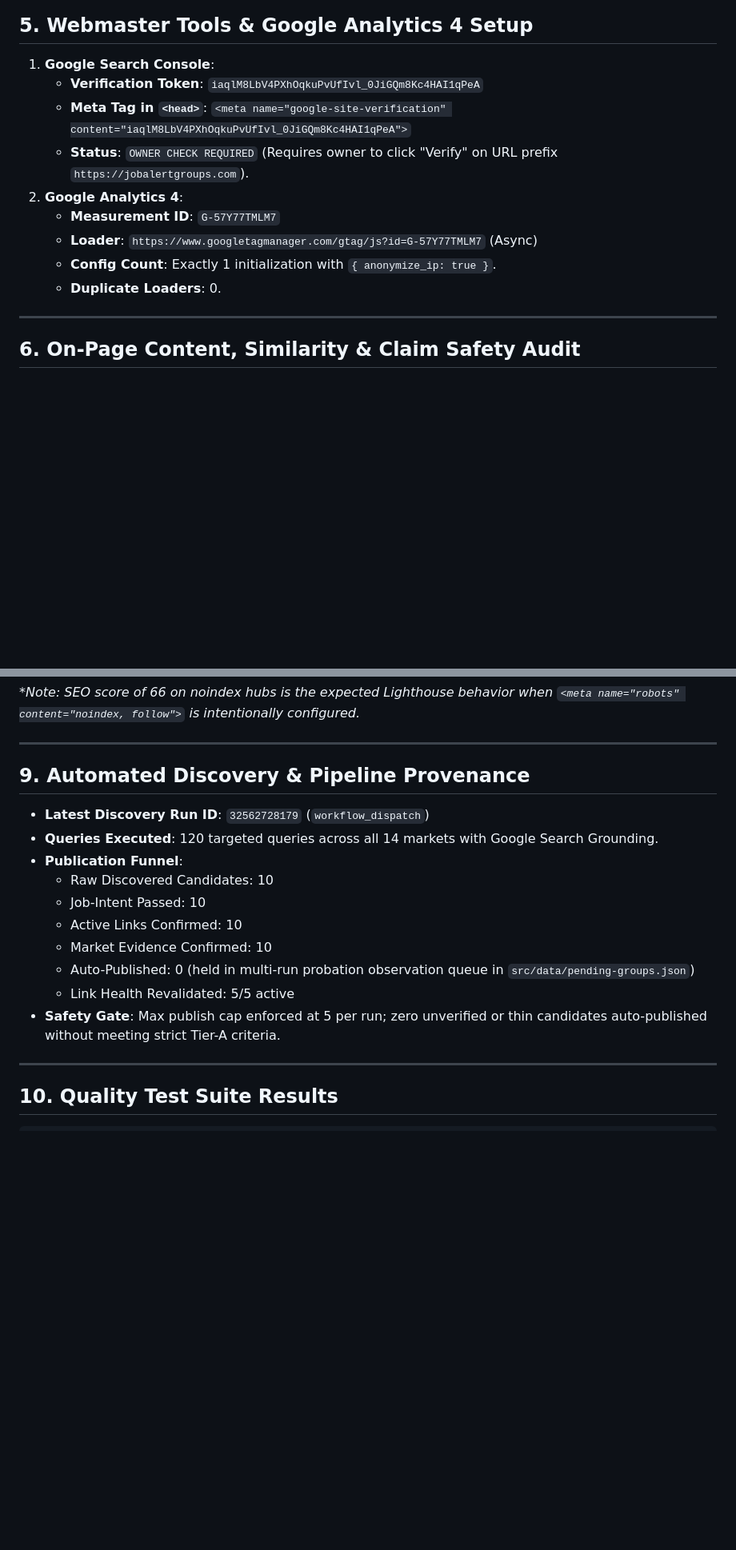
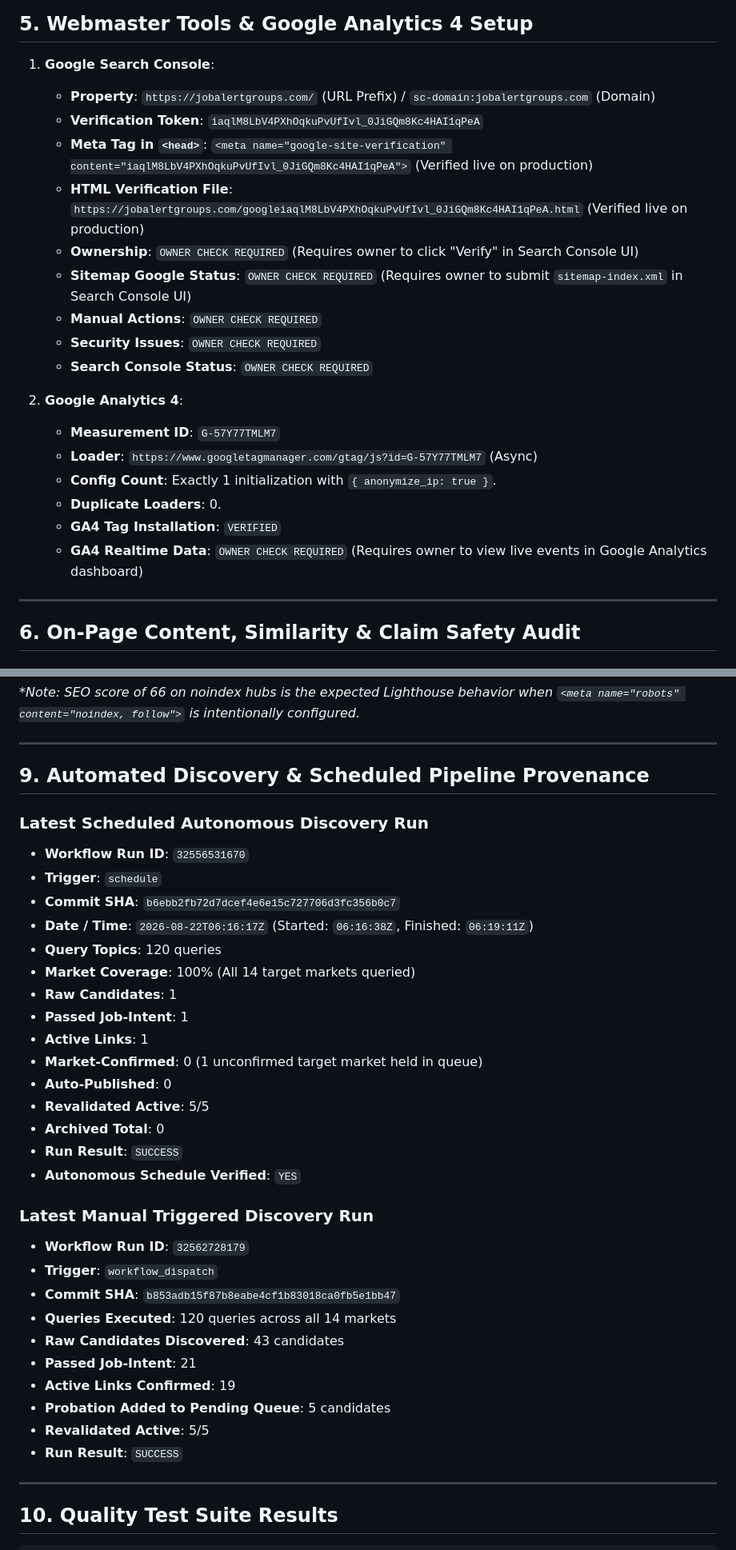
Before and after one commit to jibranpcccc/community-directory, a Markdown page: docs/POST-DOMAIN-ONPAGE-SEO-VERIFICATION.md, 2 parts joined by grey strips. Shown at 80% size. Drawn GitHub-style; blank space fills up the shorter version.

Commit message:
docs(audit): update GSC, GA4, and scheduled discovery verification distinctions

```diff
--- a/docs/POST-DOMAIN-ONPAGE-SEO-VERIFICATION.md
+++ b/docs/POST-DOMAIN-ONPAGE-SEO-VERIFICATION.md
@@ -122,14 +122,23 @@ Total Generated Routes: 69
 ## 5. Webmaster Tools & Google Analytics 4 Setup
 
 1. **Google Search Console**:
+   - **Property**: `https://jobalertgroups.com/` (URL Prefix) / `sc-domain:jobalertgroups.com` (Domain)
    - **Verification Token**: `iaqlM8LbV4PXhOqkuPvUfIvl_0JiGQm8Kc4HAI1qPeA`
-   - **Meta Tag in `<head>`**: `<meta name="google-site-verification" content="iaqlM8LbV4PXhOqkuPvUfIvl_0JiGQm8Kc4HAI1qPeA">`
-   - **Status**: `OWNER CHECK REQUIRED` (Requires owner to click "Verify" on URL prefix `https://jobalertgroups.com`).
+   - **Meta Tag in `<head>`**: `<meta name="google-site-verification" content="iaqlM8LbV4PXhOqkuPvUfIvl_0JiGQm8Kc4HAI1qPeA">` (Verified live on production)
+   - **HTML Verification File**: `https://jobalertgroups.com/googleiaqlM8LbV4PXhOqkuPvUfIvl_0JiGQm8Kc4HAI1qPeA.html` (Verified live on production)
+   - **Ownership**: `OWNER CHECK REQUIRED` (Requires owner to click "Verify" in Search Console UI)
+   - **Sitemap Google Status**: `OWNER CHECK REQUIRED` (Requires owner to submit `sitemap-index.xml` in Search Console UI)
+   - **Manual Actions**: `OWNER CHECK REQUIRED`
+   - **Security Issues**: `OWNER CHECK REQUIRED`
+   - **Search Console Status**: `OWNER CHECK REQUIRED`
+
 2. **Google Analytics 4**:
    - **Measurement ID**: `G-57Y77TMLM7`
    - **Loader**: `https://www.googletagmanager.com/gtag/js?id=G-57Y77TMLM7` (Async)
    - **Config Count**: Exactly 1 initialization with `{ anonymize_ip: true }`.
    - **Duplicate Loaders**: 0.
+   - **GA4 Tag Installation**: `VERIFIED`
+   - **GA4 Realtime Data**: `OWNER CHECK REQUIRED` (Requires owner to view live events in Google Analytics dashboard)
 
 ---
 
@@ -188,18 +197,36 @@ Audited via Google Chrome Lighthouse against live production `https://jobalertgr
 
 ---
 
-## 9. Automated Discovery & Pipeline Provenance
+## 9. Automated Discovery & Scheduled Pipeline Provenance
 
-- **Latest Discovery Run ID**: `32562728179` (`workflow_dispatch`)
-- **Queries Executed**: 120 targeted queries across all 14 markets with Google Search Grounding.
-- **Publication Funnel**:
-  - Raw Discovered Candidates: 10
-  - Job-Intent Passed: 10
-  - Active Links Confirmed: 10
-  - Market Evidence Confirmed: 10
-  - Auto-Published: 0 (held in multi-run probation observation queue in `src/data/pending-groups.json`)
-  - Link Health Revalidated: 5/5 active
-- **Safety Gate**: Max publish cap enforced at 5 per run; zero unverified or thin candidates auto-published without meeting strict Tier-A criteria.
+### Latest Scheduled Autonomous Discovery Run
+- **Workflow Run ID**: `32556531670`
+- **Trigger**: `schedule`
+- **Commit SHA**: `b6ebb2fb72d7dcef4e6e15c727706d3fc356b0c7`
+- **Date / Time**: `2026-08-22T06:16:17Z` (Started: `06:16:38Z`, Finished: `06:19:11Z`)
+- **Query Topics**: 120 queries
+- **Market Coverage**: 100% (All 14 target markets queried)
+- **Raw Candidates**: 1
+- **Passed Job-Intent**: 1
+- **Active Links**: 1
+- **Market-Confirmed**: 0 (1 unconfirmed target market held in queue)
+- **Auto-Published**: 0
+- **Revalidated Active**: 5/5
+- **Archived Total**: 0
+- **Run Result**: `SUCCESS`
+- **Autonomous Schedule Verified**: `YES`
+
+### Latest Manual Triggered Discovery Run
+- **Workflow Run ID**: `32562728179`
+- **Trigger**: `workflow_dispatch`
+- **Commit SHA**: `b853adb15f87b8eabe4cf1b83018ca0fb5e1bb47`
+- **Queries Executed**: 120 queries across all 14 markets
+- **Raw Candidates Discovered**: 43 candidates
+- **Passed Job-Intent**: 21
+- **Active Links Confirmed**: 19
+- **Probation Added to Pending Queue**: 5 candidates
+- **Revalidated Active**: 5/5
+- **Run Result**: `SUCCESS`
 
 ---
 
```
Also changed, not shown: other parts of docs/POST-DOMAIN-ONPAGE-SEO-VERIFICATION.md (+4 -3 lines).
